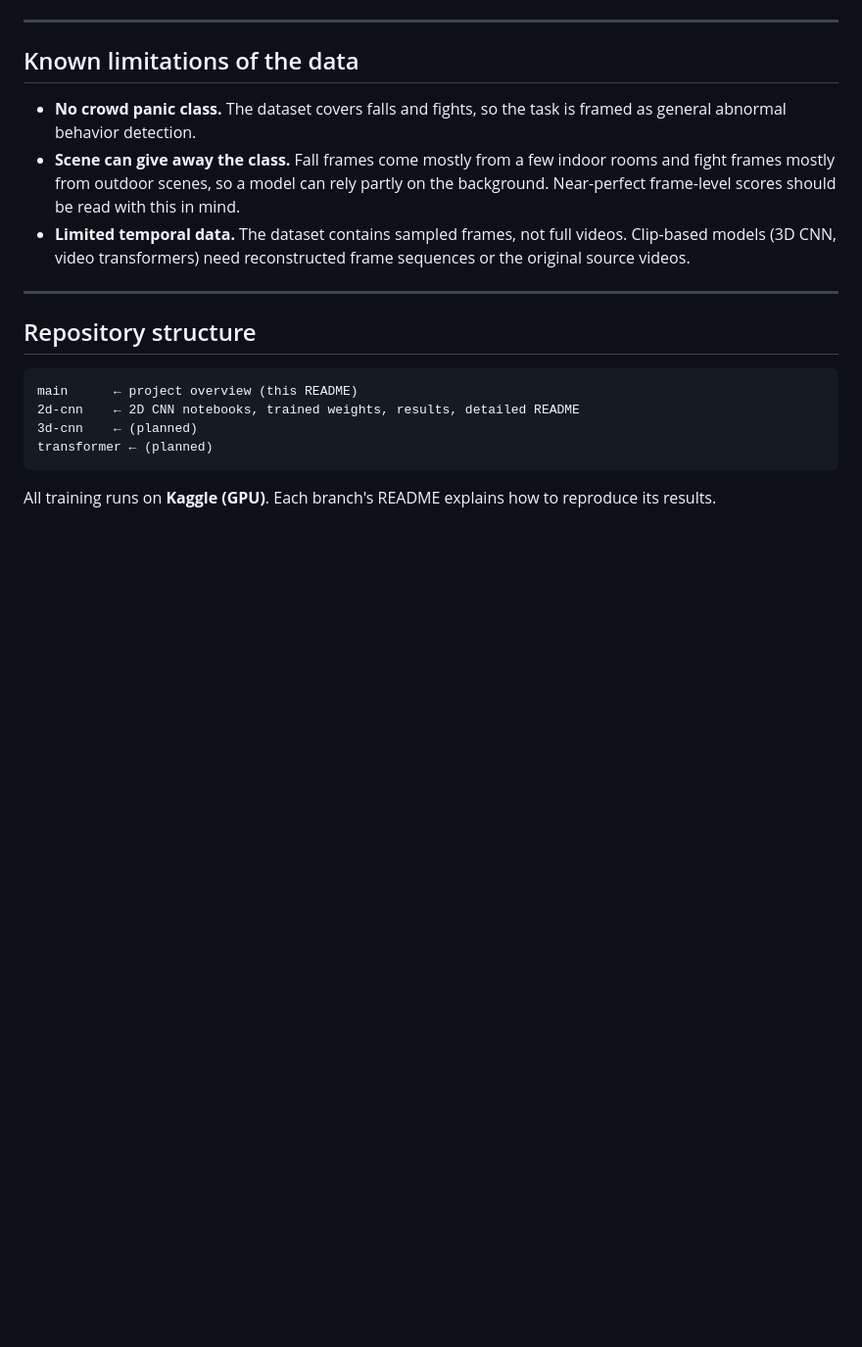
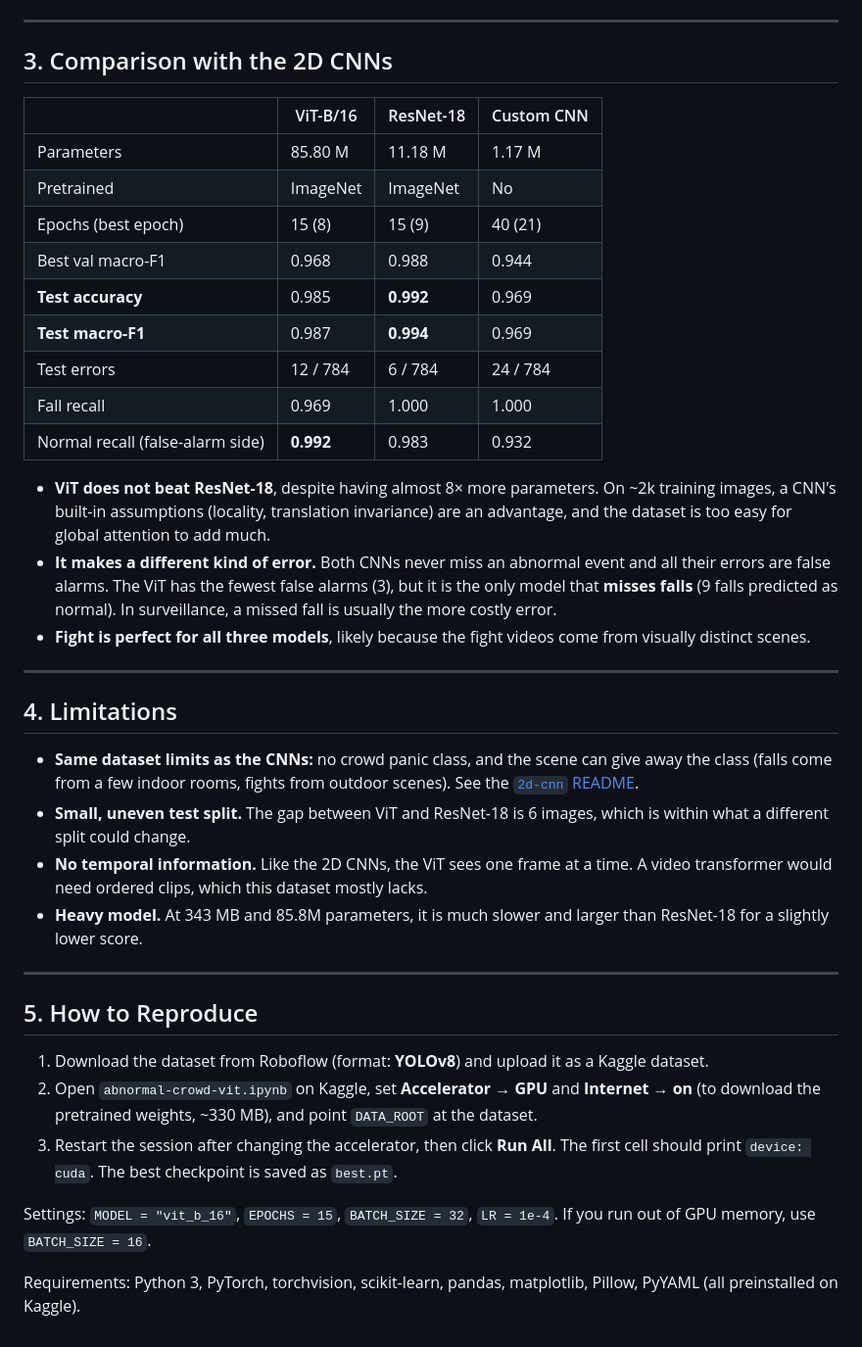
Before and after one commit to anikagupta2403/DL-proj, a Markdown page: README.md, the part around one of its changes. Shown at 98% size. GitHub-like rendering; blank space fills up the shorter version.

````diff
--- a/README.md
+++ b/README.md
@@ -64,21 +99,41 @@ The model uses self-attention over image patches and/or frame sequences to captu
 
 ---
 
-## Known limitations of the data
+## 3. Comparison with the 2D CNNs
 
-- **No crowd panic class.** The dataset covers falls and fights, so the task is framed as general abnormal behavior detection.
-- **Scene can give away the class.** Fall frames come mostly from a few indoor rooms and fight frames mostly from outdoor scenes, so a model can rely partly on the background. Near-perfect frame-level scores should be read with this in mind.
-- **Limited temporal data.** The dataset contains sampled frames, not full videos. Clip-based models (3D CNN, video transformers) need reconstructed frame sequences or the original source videos.
+| | ViT-B/16 | ResNet-18 | Custom CNN |
+|---|---|---|---|
+| Parameters | 85.80 M | 11.18 M | 1.17 M |
+| Pretrained | ImageNet | ImageNet | No |
+| Epochs (best epoch) | 15 (8) | 15 (9) | 40 (21) |
+| Best val macro-F1 | 0.968 | 0.988 | 0.944 |
+| **Test accuracy** | 0.985 | **0.992** | 0.969 |
+| **Test macro-F1** | 0.987 | **0.994** | 0.969 |
+| Test errors | 12 / 784 | 6 / 784 | 24 / 784 |
+| Fall recall | 0.969 | 1.000 | 1.000 |
+| Normal recall (false-alarm side) | **0.992** | 0.983 | 0.932 |
+
+- **ViT does not beat ResNet-18**, despite having almost 8× more parameters. On ~2k training images, a CNN's built-in assumptions (locality, translation invariance) are an advantage, and the dataset is too easy for global attention to add much.
+- **It makes a different kind of error.** Both CNNs never miss an abnormal event and all their errors are false alarms. The ViT has the fewest false alarms (3), but it is the only model that **misses falls** (9 falls predicted as normal). In surveillance, a missed fall is usually the more costly error.
+- **Fight is perfect for all three models**, likely because the fight videos come from visually distinct scenes.
 
 ---
 
-## Repository structure
+## 4. Limitations
 
-```
-main      ← project overview (this README)
-2d-cnn    ← 2D CNN notebooks, trained weights, results, detailed README
-3d-cnn    ← (planned)
-transformer ← (planned)
-```
+- **Same dataset limits as the CNNs:** no crowd panic class, and the scene can give away the class (falls come from a few indoor rooms, fights from outdoor scenes). See the [`2d-cnn` README](https://github.com/anikagupta2403/DL-proj/tree/2d-cnn#4-limitations).
+- **Small, uneven test split.** The gap between ViT and ResNet-18 is 6 images, which is within what a different split could change.
+- **No temporal information.** Like the 2D CNNs, the ViT sees one frame at a time. A video transformer would need ordered clips, which this dataset mostly lacks.
+- **Heavy model.** At 343 MB and 85.8M parameters, it is much slower and larger than ResNet-18 for a slightly lower score.
 
-All training runs on **Kaggle (GPU)**. Each branch's README explains how to reproduce its results.
+---
+
+## 5. How to Reproduce
+
+1. Download the dataset from Roboflow (format: **YOLOv8**) and upload it as a Kaggle dataset.
+2. Open `abnormal-crowd-vit.ipynb` on Kaggle, set **Accelerator → GPU** and **Internet → on** (to download the pretrained weights, ~330 MB), and point `DATA_ROOT` at the dataset.
+3. Restart the session after changing the accelerator, then click **Run All**. The first cell should print `device: cuda`. The best checkpoint is saved as `best.pt`.
+
+Settings: `MODEL = "vit_b_16"`, `EPOCHS = 15`, `BATCH_SIZE = 32`, `LR = 1e-4`. If you run out of GPU memory, use `BATCH_SIZE = 16`.
+
+Requirements: Python 3, PyTorch, torchvision, scikit-learn, pandas, matplotlib, Pillow, PyYAML (all preinstalled on Kaggle).
````
Also changed, not shown: other parts of README.md (+76 -41 lines), results/vit_confusion_matrix.png (added), results/vit_training_curves.png (added), 2 other files.
